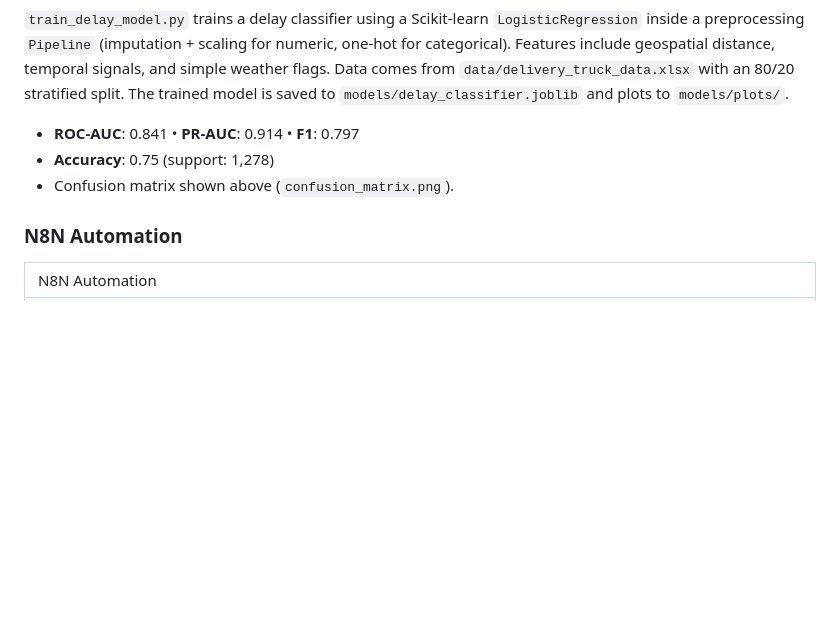
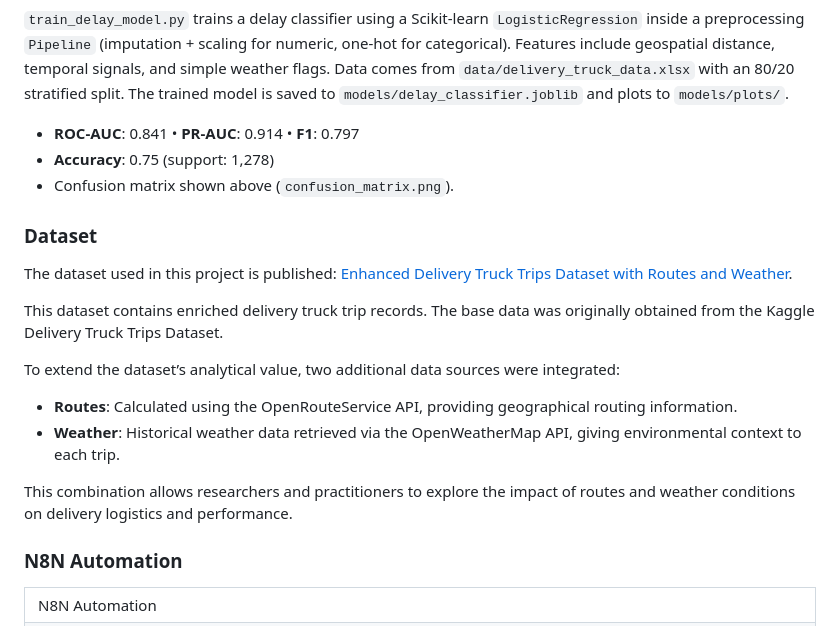
Before and after one commit to Moustafa-Haydar/cargo-smart, a Markdown page: README.md, the part around the change. Rendered like a GitHub page; blank space fills up the shorter version.

Commit message:
readme - add dataset section

```diff
--- a/README.md
+++ b/README.md
@@ -188,6 +188,19 @@ CargoSmart is an AI-powered intelligent logistics platform that leverages machin
 - **Accuracy**: 0.75 (support: 1,278)
 - Confusion matrix shown above (`confusion_matrix.png`).
 
+### Dataset
+
+The dataset used in this project is published: [Enhanced Delivery Truck Trips Dataset with Routes and Weather](https://zenodo.org/records/17185680).
+
+This dataset contains enriched delivery truck trip records. The base data was originally obtained from the Kaggle Delivery Truck Trips Dataset.
+
+To extend the dataset’s analytical value, two additional data sources were integrated:
+
+- **Routes**: Calculated using the OpenRouteService API, providing geographical routing information.
+- **Weather**: Historical weather data retrieved via the OpenWeatherMap API, giving environmental context to each trip.
+
+This combination allows researchers and practitioners to explore the impact of routes and weather conditions on delivery logistics and performance.
+
 ### N8N Automation
 
 <table>
```
